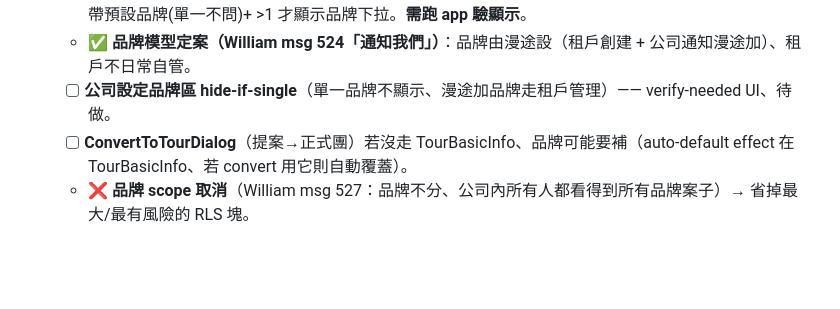
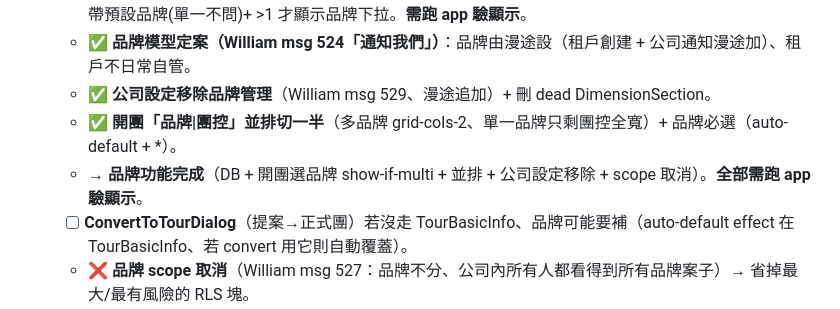
Before and after one commit to Venturo-Agent/yizhan-erp, a Markdown page: workspace/_meta/當前工作狀態.md, the part around the change. GitHub-like rendering; blank space fills up the shorter version.

Commit message:
docs: 活文件 — 品牌功能完成（3 指令做完、需 app 驗）
Co-Authored-By: Claude Opus 4.7 <noreply@anthropic.com>

```diff
--- a/workspace/_meta/當前工作狀態.md
+++ b/workspace/_meta/當前工作狀態.md
@@ -54,7 +54,9 @@
   - ✏️ **更正（我前面誤判「無管理 UI」）**：品牌管理**已存在**！租戶創建 `TenantBrandSection`（初步管理設品牌）+ 公司設定 `settings/company OrganizationSection/DimensionSection`（管 brands/branches、API `/api/organization/brands`）。**原設計本就 show-if-multi**（OrganizationSection 註解：「某維度新增第 2 筆、業務單據自動冒對應下拉」）。
   - ✅ **開團選品牌 show-if-multi 完成**：tours.brand_id 接型別 + 建團 payload 持久化 + TourBasicInfo 自動帶預設品牌(單一不問)+ >1 才顯示品牌下拉。**需跑 app 驗顯示**。
   - ✅ **品牌模型定案（William msg 524「通知我們」）**：品牌由漫途設（租戶創建 + 公司通知漫途加）、租戶不日常自管。
-  - [ ] **公司設定品牌區 hide-if-single**（單一品牌不顯示、漫途加品牌走租戶管理）—— verify-needed UI、待做。
+  - ✅ **公司設定移除品牌管理**（William msg 529、漫途追加）+ 刪 dead DimensionSection。
+  - ✅ **開團「品牌|團控」並排切一半**（多品牌 grid-cols-2、單一品牌只剩團控全寬）+ 品牌必選（auto-default + *）。
+  - → **品牌功能完成**（DB + 開團選品牌 show-if-multi + 並排 + 公司設定移除 + scope 取消）。**全部需跑 app 驗顯示**。
   - [ ] **ConvertToTourDialog**（提案→正式團）若沒走 TourBasicInfo、品牌可能要補（auto-default effect 在 TourBasicInfo、若 convert 用它則自動覆蓋）。
   - ❌ **品牌 scope 取消**（William msg 527：品牌不分、公司內所有人都看得到所有品牌案子）→ 省掉最大/最有風險的 RLS 塊。
   - [ ] 多品牌列表顯示/篩選品牌欄（可選、非核心、show-if-multi）。
```
